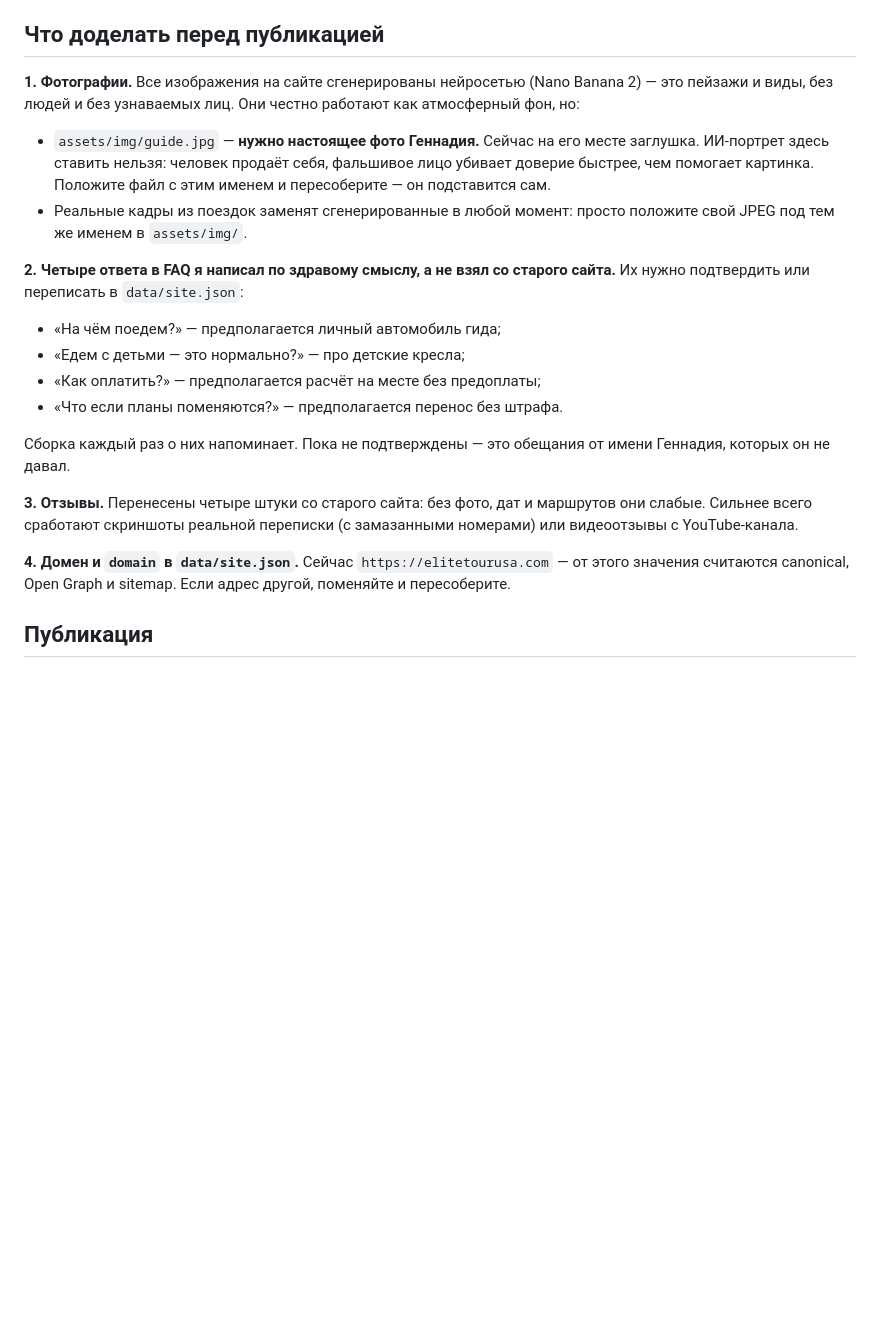
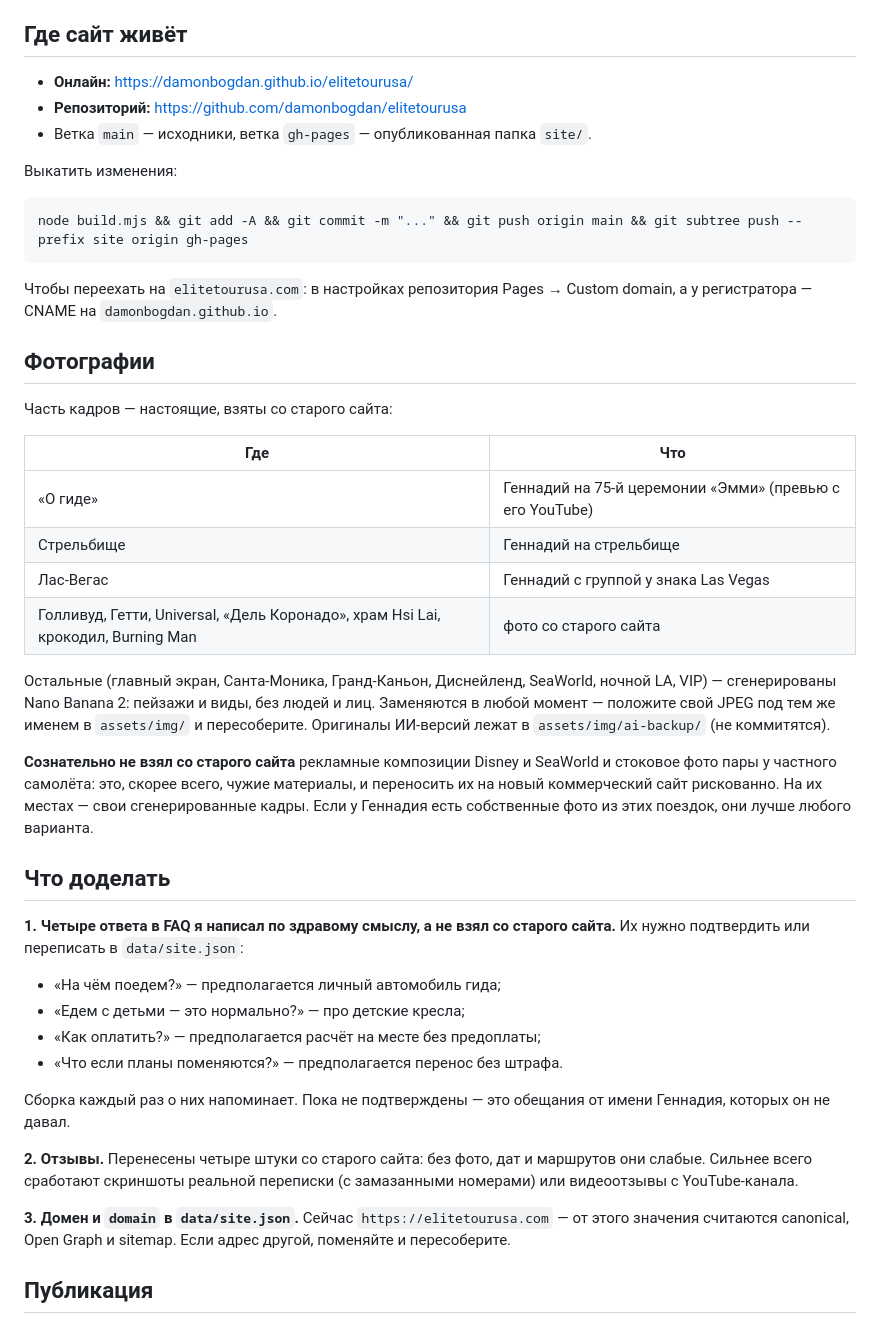
Before and after one commit to damonbogdan/elitetourusa, a Markdown page: README.md, the part around the change. Rendered like a GitHub page; blank space fills up the shorter version.

Commit message:
README: адрес публикации, происхождение фотографий
Co-Authored-By: Claude Opus 5 <noreply@anthropic.com>

````diff
--- a/README.md
+++ b/README.md
@@ -54,20 +54,47 @@ python3 -m http.server 8412 --directory site
   «Продвижение в соцсетях» вынесено из каталога экскурсий в блок «С чем ещё
   помогаю» — в каталоге туров оно разрушало позиционирование.
 
-## Что доделать перед публикацией
+## Где сайт живёт
 
-**1. Фотографии.** Все изображения на сайте сгенерированы нейросетью
-(Nano Banana 2) — это пейзажи и виды, без людей и без узнаваемых лиц.
-Они честно работают как атмосферный фон, но:
+- **Онлайн:** https://damonbogdan.github.io/elitetourusa/
+- **Репозиторий:** https://github.com/damonbogdan/elitetourusa
+- Ветка `main` — исходники, ветка `gh-pages` — опубликованная папка `site/`.
 
-- `assets/img/guide.jpg` — **нужно настоящее фото Геннадия.** Сейчас на его
-  месте заглушка. ИИ-портрет здесь ставить нельзя: человек продаёт себя,
-  фальшивое лицо убивает доверие быстрее, чем помогает картинка. Положите файл
-  с этим именем и пересоберите — он подставится сам.
-- Реальные кадры из поездок заменят сгенерированные в любой момент: просто
-  положите свой JPEG под тем же именем в `assets/img/`.
+Выкатить изменения:
 
-**2. Четыре ответа в FAQ я написал по здравому смыслу, а не взял со старого
+```bash
+node build.mjs && git add -A && git commit -m "..." && git push origin main && git subtree push --prefix site origin gh-pages
+```
+
+Чтобы переехать на `elitetourusa.com`: в настройках репозитория Pages → Custom
+domain, а у регистратора — CNAME на `damonbogdan.github.io`.
+
+## Фотографии
+
+Часть кадров — настоящие, взяты со старого сайта:
+
+| Где | Что |
+|---|---|
+| «О гиде» | Геннадий на 75-й церемонии «Эмми» (превью с его YouTube) |
+| Стрельбище | Геннадий на стрельбище |
+| Лас-Вегас | Геннадий с группой у знака Las Vegas |
+| Голливуд, Гетти, Universal, «Дель Коронадо», храм Hsi Lai, крокодил, Burning Man | фото со старого сайта |
+
+Остальные (главный экран, Санта-Моника, Гранд-Каньон, Диснейленд, SeaWorld,
+ночной LA, VIP) — сгенерированы Nano Banana 2: пейзажи и виды, без людей и лиц.
+Заменяются в любой момент — положите свой JPEG под тем же именем в
+`assets/img/` и пересоберите. Оригиналы ИИ-версий лежат в
+`assets/img/ai-backup/` (не коммитятся).
+
+**Сознательно не взял со старого сайта** рекламные композиции Disney и SeaWorld
+и стоковое фото пары у частного самолёта: это, скорее всего, чужие материалы,
+и переносить их на новый коммерческий сайт рискованно. На их местах — свои
+сгенерированные кадры. Если у Геннадия есть собственные фото из этих поездок,
+они лучше любого варианта.
+
+## Что доделать
+
+**1. Четыре ответа в FAQ я написал по здравому смыслу, а не взял со старого
 сайта.** Их нужно подтвердить или переписать в `data/site.json`:
 
 - «На чём поедем?» — предполагается личный автомобиль гида;
@@ -78,11 +105,11 @@ python3 -m http.server 8412 --directory site
 Сборка каждый раз о них напоминает. Пока не подтверждены — это обещания от
 имени Геннадия, которых он не давал.
 
-**3. Отзывы.** Перенесены четыре штуки со старого сайта: без фото, дат и
+**2. Отзывы.** Перенесены четыре штуки со старого сайта: без фото, дат и
 маршрутов они слабые. Сильнее всего сработают скриншоты реальной переписки
 (с замазанными номерами) или видеоотзывы с YouTube-канала.
 
-**4. Домен и `domain` в `data/site.json`.** Сейчас `https://elitetourusa.com` —
+**3. Домен и `domain` в `data/site.json`.** Сейчас `https://elitetourusa.com` —
 от этого значения считаются canonical, Open Graph и sitemap. Если адрес другой,
 поменяйте и пересоберите.
 
````
